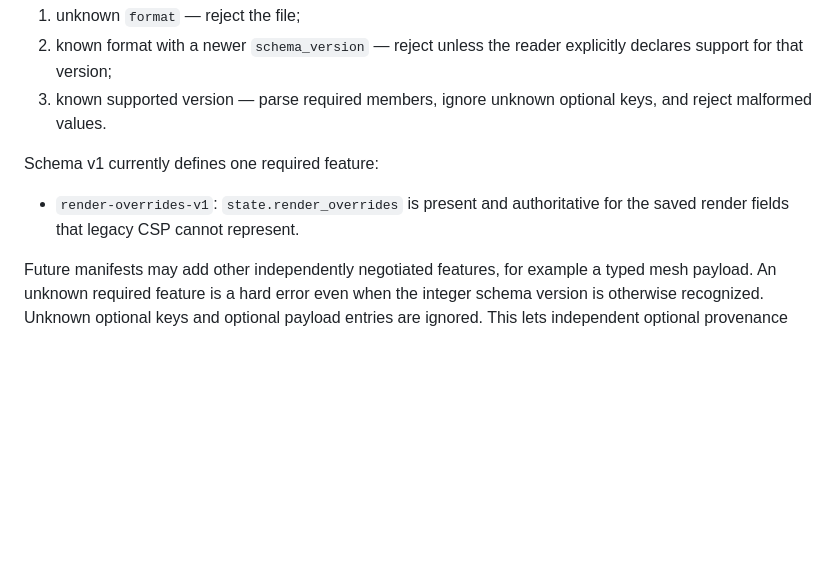
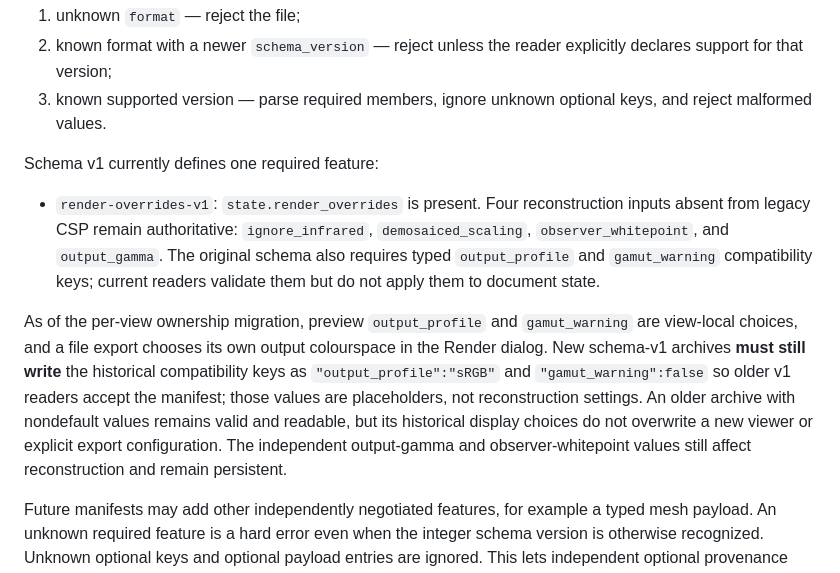
Before and after one commit to janhubicka/Color-Screen, a Markdown page: doc/parameter-archive-format.md, the part around the change. Drawn GitHub-style; blank space fills up the shorter version.

Commit message:
docs: define view-only profile/gamut semantics within immutable schema v1
Update the archive spec to distinguish four authoritative reconstruction
settings from two now-retired preview choices. Keep old alpha files readable
and exact six-field v1 shape validated, emitting neutral sRGB/false placeholders
to satisfy older readers. The actual displayed colourspace is per view and
file output colourspace is selected per render request.

```diff
--- a/doc/parameter-archive-format.md
+++ b/doc/parameter-archive-format.md
@@ -103,8 +103,23 @@ Readers distinguish three cases:
 
 Schema v1 currently defines one required feature:
 
-- `render-overrides-v1`: `state.render_overrides` is present and
-  authoritative for the saved render fields that legacy CSP cannot represent.
+- `render-overrides-v1`: `state.render_overrides` is present. Four
+  reconstruction inputs absent from legacy CSP remain authoritative:
+  `ignore_infrared`, `demosaiced_scaling`, `observer_whitepoint`, and
+  `output_gamma`. The original schema also requires typed `output_profile`
+  and `gamut_warning` compatibility keys; current readers validate them but
+  do not apply them to document state.
+
+As of the per-view ownership migration, preview `output_profile` and
+`gamut_warning` are view-local choices, and a file export chooses its own
+output colourspace in the Render dialog. New schema-v1 archives **must still
+write** the historical compatibility keys as `"output_profile":"sRGB"` and
+`"gamut_warning":false` so older v1 readers accept the manifest; those
+values are placeholders, not reconstruction settings. An older archive with
+nondefault values remains valid and readable, but its historical display
+choices do not overwrite a new viewer or explicit export configuration.
+The independent output-gamma and observer-whitepoint values still affect
+reconstruction and remain persistent.
 
 Future manifests may add other independently negotiated features, for example a
 typed mesh payload. An unknown required feature is a hard error even when the
```
